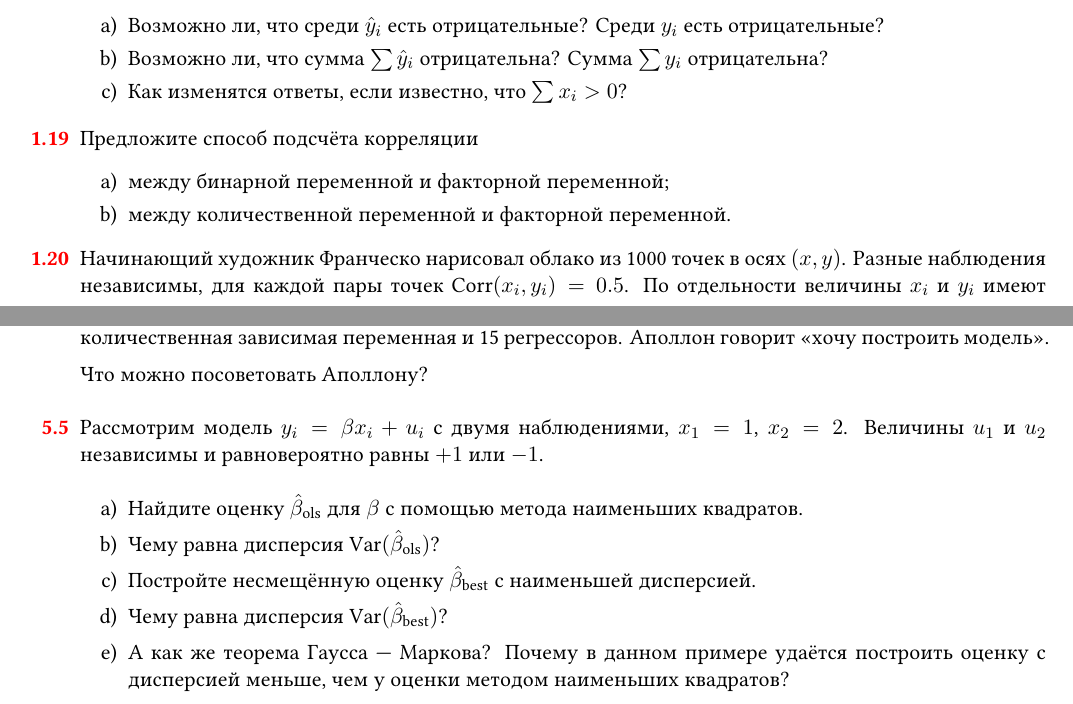
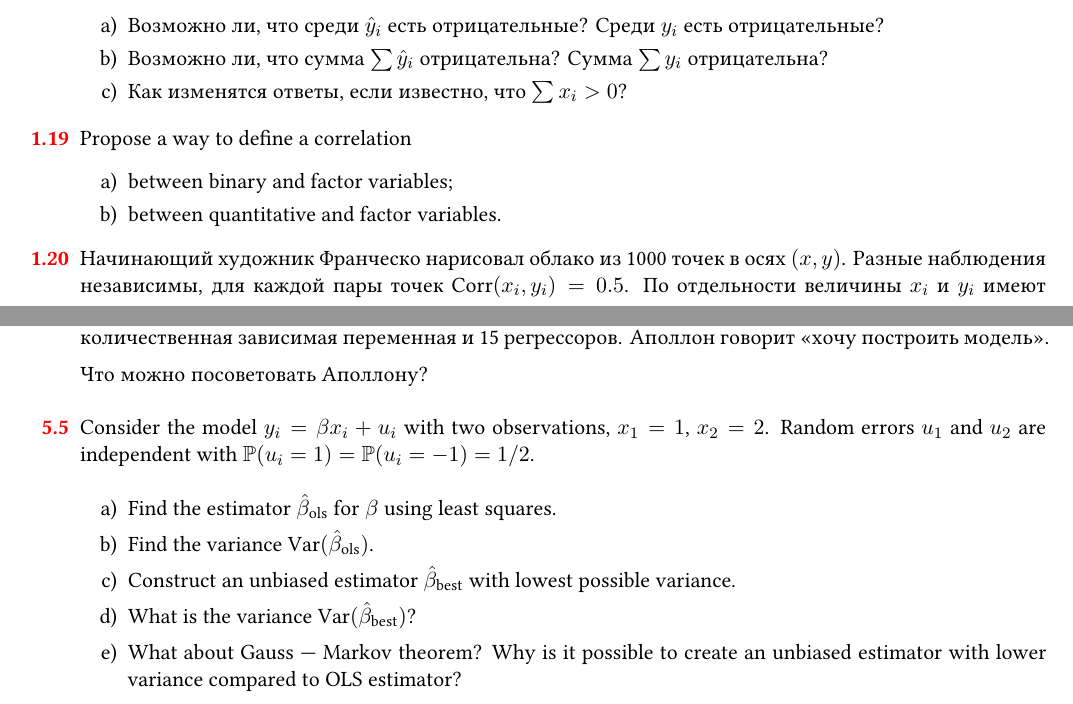
Before and after one commit to bdemeshev/metrics_pro, a LaTeX document (metrics_pro_en.tex, which reads metrics_body.tex): two parts of pages 5 and 10 of 43, joined at a grey line, cut so that both start at the same text. Compiled offline with XeLaTeX.

Commit message:
better than ols problem

```diff
--- a/metrics_body.tex
+++ b/metrics_body.tex
@@ -495,15 +495,22 @@ $6$ & ? \\
 
 
 \begin{problem}
-Предложите способ подсчёта корреляции
-\begin{enumerate}
-  \item между бинарной переменной и факторной переменной;
-  \item между количественной переменной и факторной переменной.
+\trru{Предложите способ подсчёта корреляции}
+\tren{Propose a way to define a correlation}
+\begin{enumerate}
+  \item \trru{между бинарной переменной и факторной переменной;}
+  \tren{between binary and factor variables;}
+  \item \trru{между количественной переменной и факторной переменной.}
+  \tren{between quantitative and factor variables.}
 \end{enumerate}
   \begin{sol}
-    Заменяем факторную переменную на набор бинарных предикторов.
+    \trru{Заменяем факторную переменную на набор бинарных предикторов.
     С помощью этих предикторов прогнозируем бинарную или количественную переменную.
-    Считаем $R^2$. Извлекаем корень.
+    Считаем $R^2$. Извлекаем корень.}
+    \tren{Replace factor variable with indicators for every its value.
+    Using this predictors obtain forecasts of binary or quantitative variable.
+    Calculate $R^2$ and take the square root. }
+
   \end{sol}
 \end{problem}
 
@@ -1285,17 +1292,25 @@ $\hat\sigma^2=\frac{RSS}{n-k}=\frac12$.
 
 
 \begin{problem}
-Рассмотрим модель $y_i = \beta x_i + u_i$ с двумя наблюдениями, $x_1 = 1$, $x_2 = 2$.
-Величины $u_1$ и $u_2$ независимы и равновероятно равны $+1$ или $-1$.
-
-\begin{enumerate}
-  \item Найдите оценку $\hat\beta_{\text{ols}}$ для $\beta$ с помощью метода наименьших квадратов.
-  \item Чему равна дисперсия $\Var(\hat\beta_{\text{ols}})$?
-  \item Постройте несмещённую оценку $\hat\beta_{\text{best}}$ с наименьшей дисперсией.
-  \item Чему равна дисперсия $\Var(\hat\beta_{\text{best}})$?
-  \item А как же теорема Гаусса~— Маркова?
+\trru{Рассмотрим модель $y_i = \beta x_i + u_i$ с двумя наблюдениями, $x_1 = 1$, $x_2 = 2$.
+Величины $u_1$ и $u_2$ независимы и равновероятно равны $+1$ или $-1$.}
+\tren{Consider the model $y_i = \beta x_i + u_i$ with two observations, $x_1 = 1$, $x_2 = 2$.
+Random errors $u_1$ and $u_2$ are independent with $\P(u_i = 1) = \P(u_i = -1) = 1/2$.}
+
+\begin{enumerate}
+  \item \trru{Найдите оценку $\hat\beta_{\text{ols}}$ для $\beta$ с помощью метода наименьших квадратов. }
+  \tren{Find the estimator $\hat\beta_{\text{ols}}$ for $\beta$ using least squares.}
+  \item \trru{Чему равна дисперсия $\Var(\hat\beta_{\text{ols}})$?}
+  \tren{Find the variance $\Var(\hat\beta_{\text{ols}})$.}
+  \item \trru{Постройте несмещённую оценку $\hat\beta_{\text{best}}$ с наименьшей дисперсией. }
+  \tren{Construct an unbiased estimator $\hat\beta_{\text{best}}$ with lowest possible variance.}
+  \item \trru{Чему равна дисперсия $\Var(\hat\beta_{\text{best}})$?}
+  \tren{What is the variance $\Var(\hat\beta_{\text{best}})$?}
+  \item \trru{А как же теорема Гаусса~— Маркова?
   Почему в данном примере удаётся построить оценку с дисперсией меньше,
-  чем у оценки методом наименьших квадратов?
+  чем у оценки методом наименьших квадратов?}
+  \tren{What about Gauss~— Markov theorem?
+  Why is it possible to create an unbiased estimator with lower variance compared to OLS estimator?}
 \end{enumerate}
   \begin{sol}
     \begin{enumerate}
```
Also changed, not shown: metrics_pro.pdf, metrics_pro_en.pdf.
